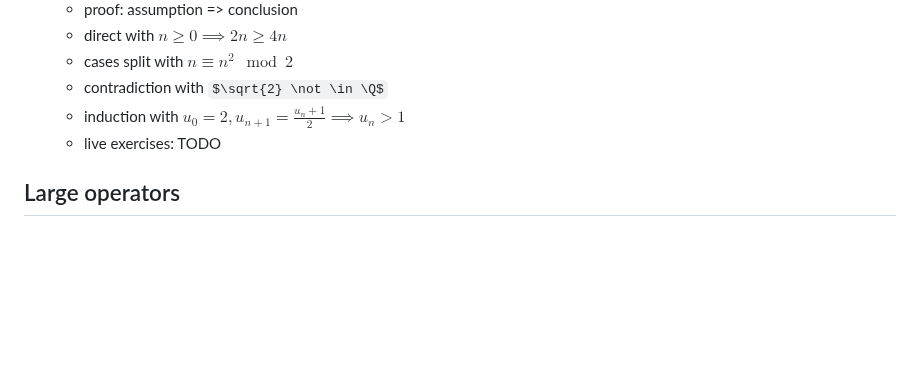
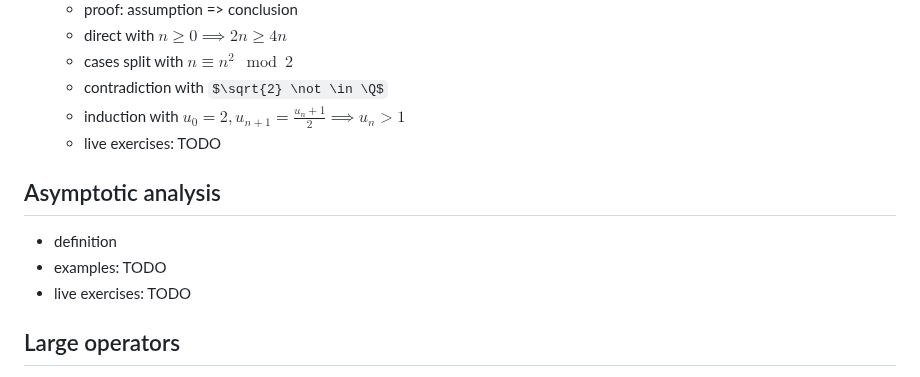
Before and after one commit to pauldubois98/RefresherMaths2023, a Markdown page: Notes.md, the part around the change. Rendered like a GitHub page; some formulas as TeX source; blank space fills up the shorter version.

Commit message:
Asymptotic analysis

```diff
--- a/Notes.md
+++ b/Notes.md
@@ -92,6 +92,10 @@ $\newcommand{\or}{\text{ or }}$
   - contradiction with $\sqrt{2} \not \in \Q$
   - induction with $u_0 = 2, u_{n+1} = \frac{u_n+1}{2} \implies u_n>1$
   - live exercises: TODO
+## Asymptotic analysis
+  - definition
+  - examples: TODO
+  - live exercises: TODO
 ## Large operators
   - $\sum$, $\prod$, $\bigcup$, $\bigcap$
   - examples:
```
